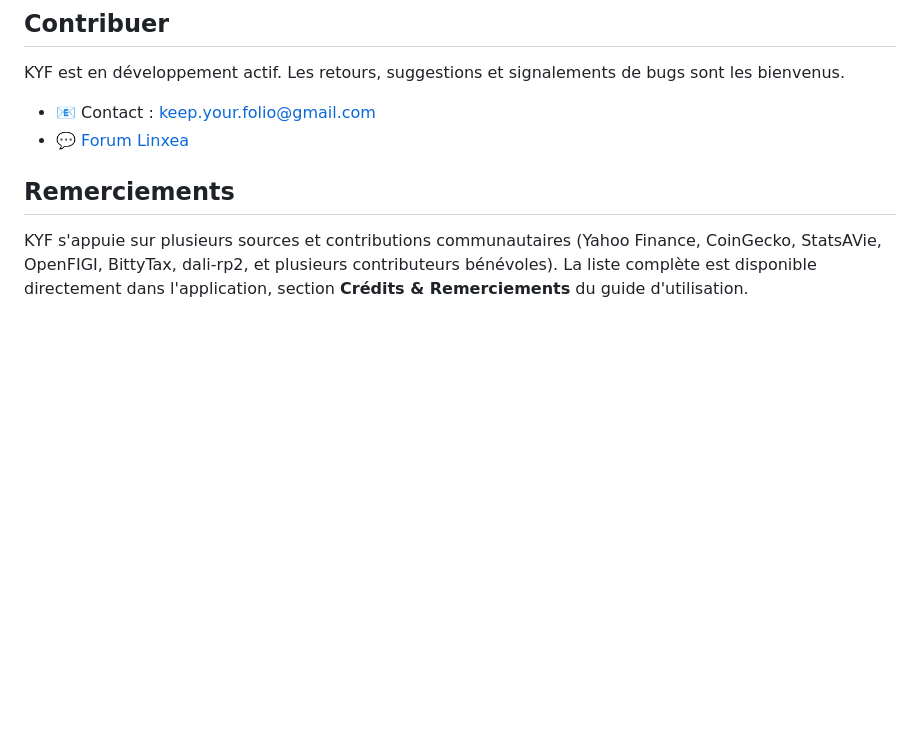
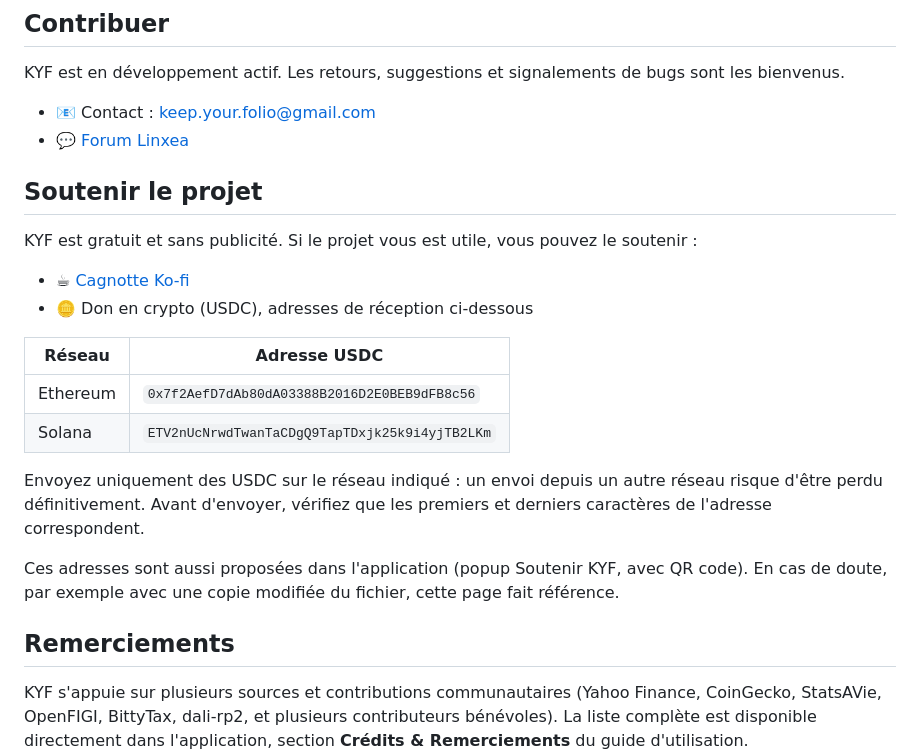
Before and after one commit to KeepYourFolio/keepyourfolio, a Markdown page: README.md, the part around the change. Rendered like a GitHub page; blank space fills up the shorter version.

```diff
--- a/README.md
+++ b/README.md
@@ -65,6 +65,22 @@ KYF est en développement actif. Les retours, suggestions et signalements de bug
 - 📧 Contact : keep.your.folio@gmail.com
 - 💬 [Forum Linxea](https://forum.linxea.com/t/kyf-keep-your-folio-dashboard-patrimonial-100-local-open-source-gratuit/261217)
 
+## Soutenir le projet
+
+KYF est gratuit et sans publicité. Si le projet vous est utile, vous pouvez le soutenir :
+
+- ☕ [Cagnotte Ko-fi](https://ko-fi.com/keepyourfolio)
+- 🪙 Don en crypto (USDC), adresses de réception ci-dessous
+
+| Réseau | Adresse USDC |
+|---|---|
+| Ethereum | `0x7f2AefD7dAb80dA03388B2016D2E0BEB9dFB8c56` |
+| Solana | `ETV2nUcNrwdTwanTaCDgQ9TapTDxjk25k9i4yjTB2LKm` |
+
+Envoyez uniquement des USDC sur le réseau indiqué : un envoi depuis un autre réseau risque d'être perdu définitivement. Avant d'envoyer, vérifiez que les premiers et derniers caractères de l'adresse correspondent.
+
+Ces adresses sont aussi proposées dans l'application (popup Soutenir KYF, avec QR code). En cas de doute, par exemple avec une copie modifiée du fichier, cette page fait référence.
+
 ## Remerciements
 
 KYF s'appuie sur plusieurs sources et contributions communautaires (Yahoo Finance, CoinGecko, StatsAVie, OpenFIGI, BittyTax, dali-rp2, et plusieurs contributeurs bénévoles). La liste complète est disponible directement dans l'application, section **Crédits & Remerciements** du guide d'utilisation.
```
